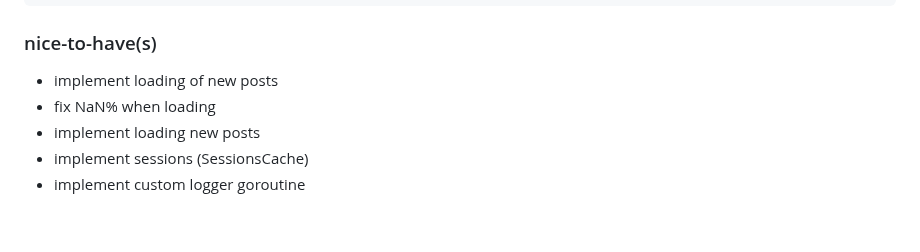
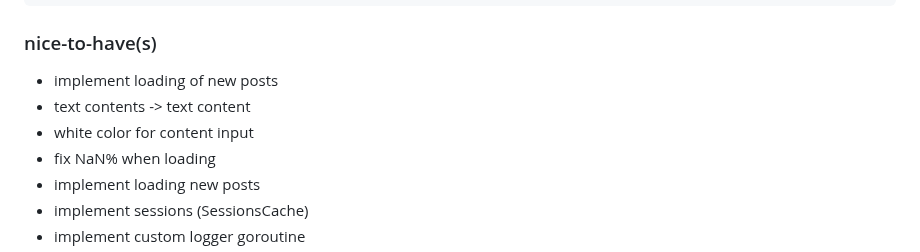
Before and after one commit to krustowski/littr, a Markdown page: README.md, the part around the change. Drawn GitHub-style; blank space fills up the shorter version.

```diff
--- a/README.md
+++ b/README.md
@@ -109,6 +109,8 @@ http://localhost:8093/flow
 
 ### nice-to-have(s)
 + implement loading of new posts
++ text contents -> text content
++ white color for content input
 + fix NaN% when loading
 + implement loading new posts
 + implement sessions (SessionsCache)
```
